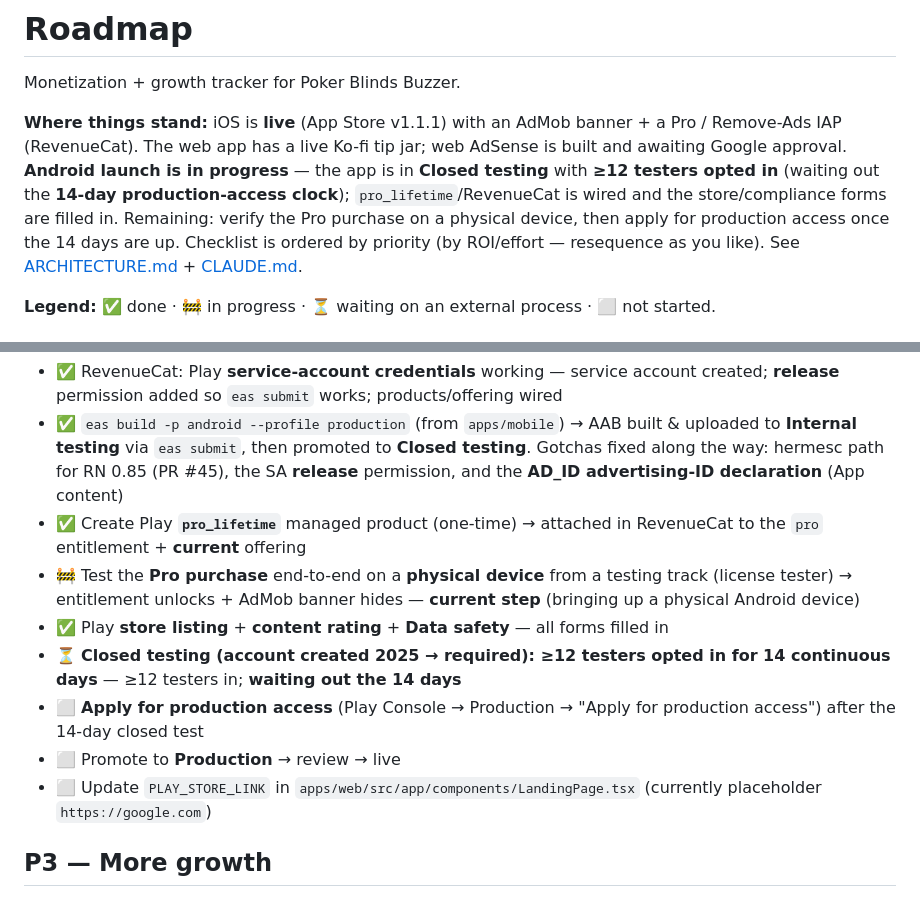
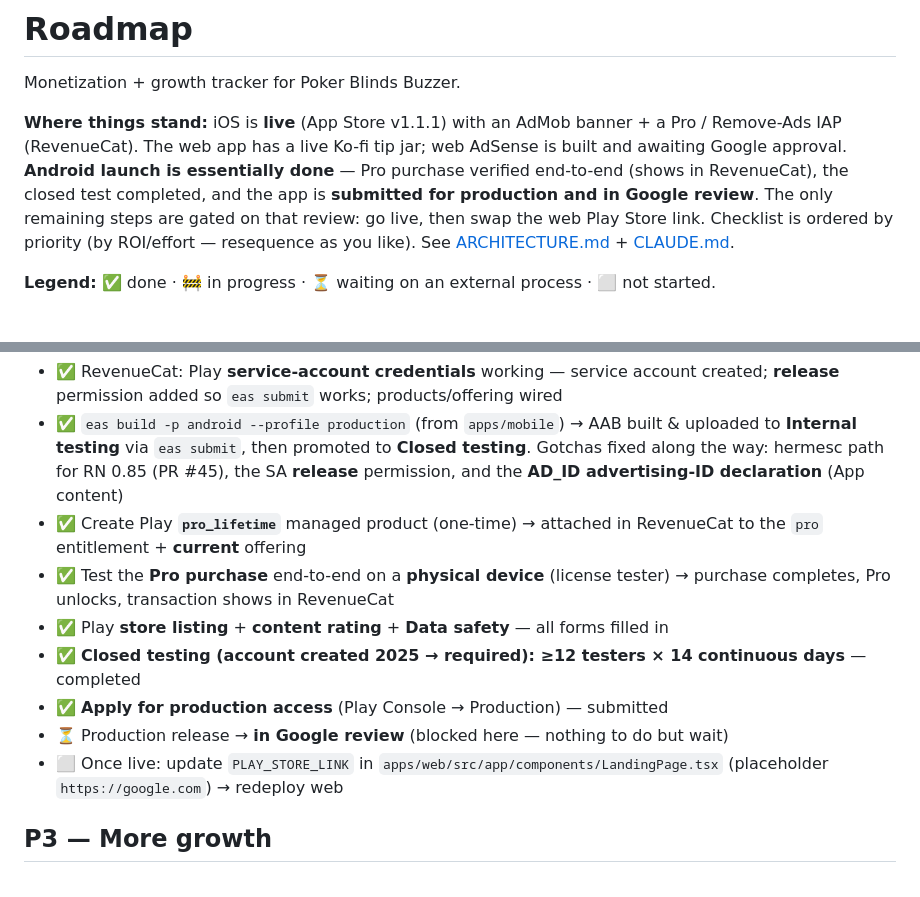
Before and after one commit to toondeboer/poker, a Markdown page: ROADMAP.md, 2 parts joined by grey strips. Rendered like a GitHub page.

Commit message:
docs(roadmap): Android submitted for production — in Google review
Pro purchase verified end-to-end (shows in RevenueCat), closed test
completed, production access/release submitted. Remaining steps (go live,
swap web Play Store link) are gated on Google's review.

Co-Authored-By: Claude Opus 4.8 <noreply@anthropic.com>

```diff
--- a/ROADMAP.md
+++ b/ROADMAP.md
@@ -4,10 +4,10 @@ Monetization + growth tracker for Poker Blinds Buzzer.
 
 **Where things stand:** iOS is **live** (App Store v1.1.1) with an AdMob banner + a Pro /
 Remove-Ads IAP (RevenueCat). The web app has a live Ko-fi tip jar; web AdSense is built and
-awaiting Google approval. **Android launch is in progress** — the app is in **Closed testing** with
-**≥12 testers opted in** (waiting out the **14-day production-access clock**); `pro_lifetime`/RevenueCat
-is wired and the store/compliance forms are filled in. Remaining: verify the Pro purchase on a physical
-device, then apply for production access once the 14 days are up. Checklist is ordered by
+awaiting Google approval. **Android launch is essentially done** — Pro purchase verified end-to-end
+(shows in RevenueCat), the closed test completed, and the app is **submitted for production and in
+Google review**. The only remaining steps are gated on that review: go live, then swap the web Play
+Store link. Checklist is ordered by
 priority (by ROI/effort — resequence as you like). See [ARCHITECTURE.md](./ARCHITECTURE.md) +
 [CLAUDE.md](./CLAUDE.md).
 
@@ -49,12 +49,12 @@ priority (by ROI/effort — resequence as you like). See [ARCHITECTURE.md](./ARC
 - ✅ RevenueCat: Play **service-account credentials** working — service account created; **release** permission added so `eas submit` works; products/offering wired
 - ✅ `eas build -p android --profile production` (from `apps/mobile`) → AAB built & uploaded to **Internal testing** via `eas submit`, then promoted to **Closed testing**. Gotchas fixed along the way: hermesc path for RN 0.85 (PR #45), the SA **release** permission, and the **AD_ID advertising-ID declaration** (App content)
 - ✅ Create Play **`pro_lifetime`** managed product (one-time) → attached in RevenueCat to the `pro` entitlement + **current** offering
-- 🚧 Test the **Pro purchase** end-to-end on a **physical device** from a testing track (license tester) → entitlement unlocks + AdMob banner hides — **current step** (bringing up a physical Android device)
+- ✅ Test the **Pro purchase** end-to-end on a **physical device** (license tester) → purchase completes, Pro unlocks, transaction shows in RevenueCat
 - ✅ Play **store listing** + **content rating** + **Data safety** — all forms filled in
-- ⏳ **Closed testing (account created 2025 → required): ≥12 testers opted in for 14 continuous days** — ≥12 testers in; **waiting out the 14 days**
-- ⬜ **Apply for production access** (Play Console → Production → "Apply for production access") after the 14-day closed test
-- ⬜ Promote to **Production** → review → live
-- ⬜ Update `PLAY_STORE_LINK` in `apps/web/src/app/components/LandingPage.tsx` (currently placeholder `https://google.com`)
+- ✅ **Closed testing (account created 2025 → required): ≥12 testers × 14 continuous days** — completed
+- ✅ **Apply for production access** (Play Console → Production) — submitted
+- ⏳ Production release → **in Google review** (blocked here — nothing to do but wait)
+- ⬜ Once live: update `PLAY_STORE_LINK` in `apps/web/src/app/components/LandingPage.tsx` (placeholder `https://google.com`) → redeploy web
 
 ## P3 — More growth
 - ⬜ **Brandable apex domain** for the web app (off `poker-timer.toondeboer.com`) — better word-of-mouth, ASO, ads.txt-at-root, trust
```
